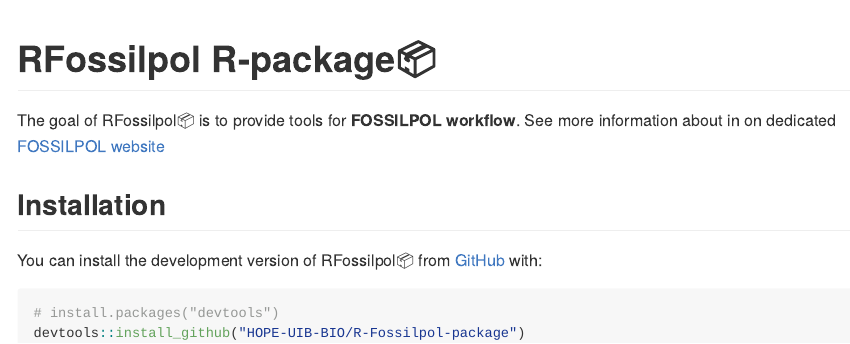
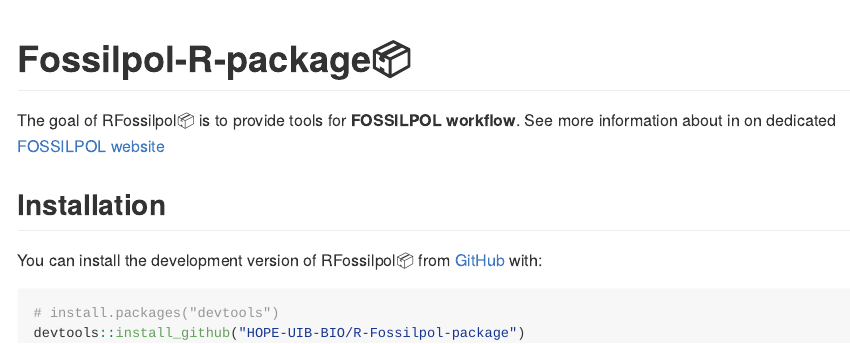
Before and after one commit to HOPE-UIB-BIO/R-Fossilpol-package, an R Markdown document (README.Rmd): the page in a window 1100 px wide, from its top. The pictures show the output file README.md that the author committed with the source, drawn offline in the style of GitHub.

Commit message:
udpate the README

````diff
--- a/README.Rmd
+++ b/README.Rmd
@@ -13,7 +13,7 @@
 )
 ```
 
-# RFossilpol R-package:package:
+# Fossilpol-R-package:package:
 
 <!-- badges: start -->
 <!-- badges: end -->
````
Also changed, not shown: README.md.
